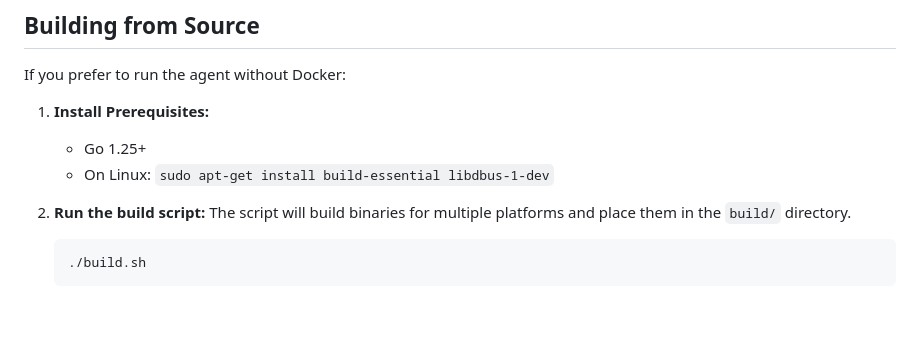
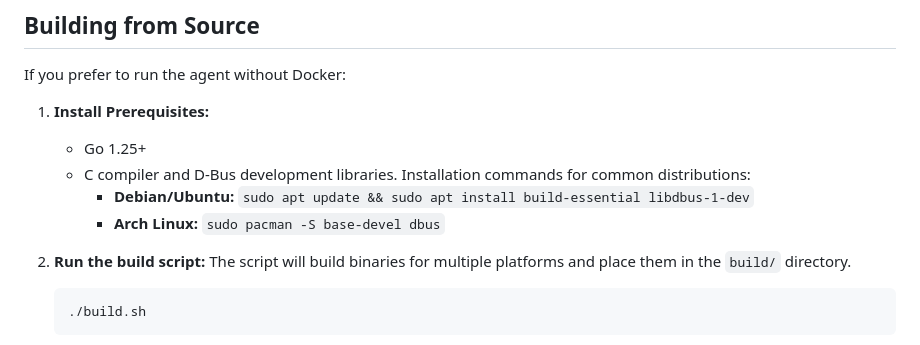
Before and after one commit to AzaOne/bledom-controller, a Markdown page: README.md, the part around the change. Rendered like a GitHub page; blank space fills up the shorter version.

Commit message:
docs: Add build instructions for Arch Linux

```diff
--- a/README.md
+++ b/README.md
@@ -98,7 +98,9 @@ If you prefer to run the agent without Docker:
 
 1.  **Install Prerequisites:**
     - Go 1.25+
-    - On Linux: `sudo apt-get install build-essential libdbus-1-dev`
+    - C compiler and D-Bus development libraries. Installation commands for common distributions:
+      - **Debian/Ubuntu:** `sudo apt update && sudo apt install build-essential libdbus-1-dev`
+      - **Arch Linux:** `sudo pacman -S base-devel dbus`
 
 2.  **Run the build script:**
     The script will build binaries for multiple platforms and place them in the `build/` directory.
```
